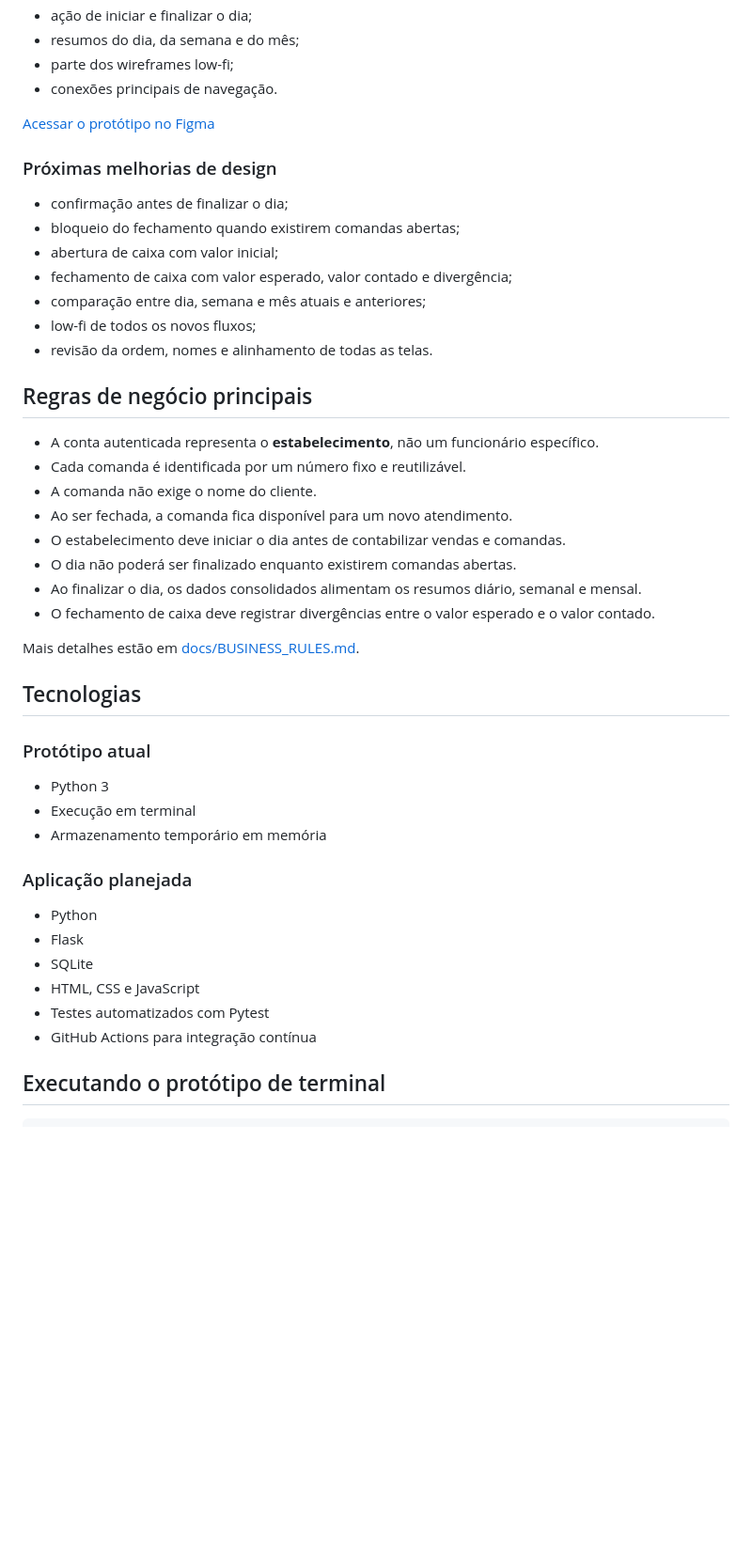
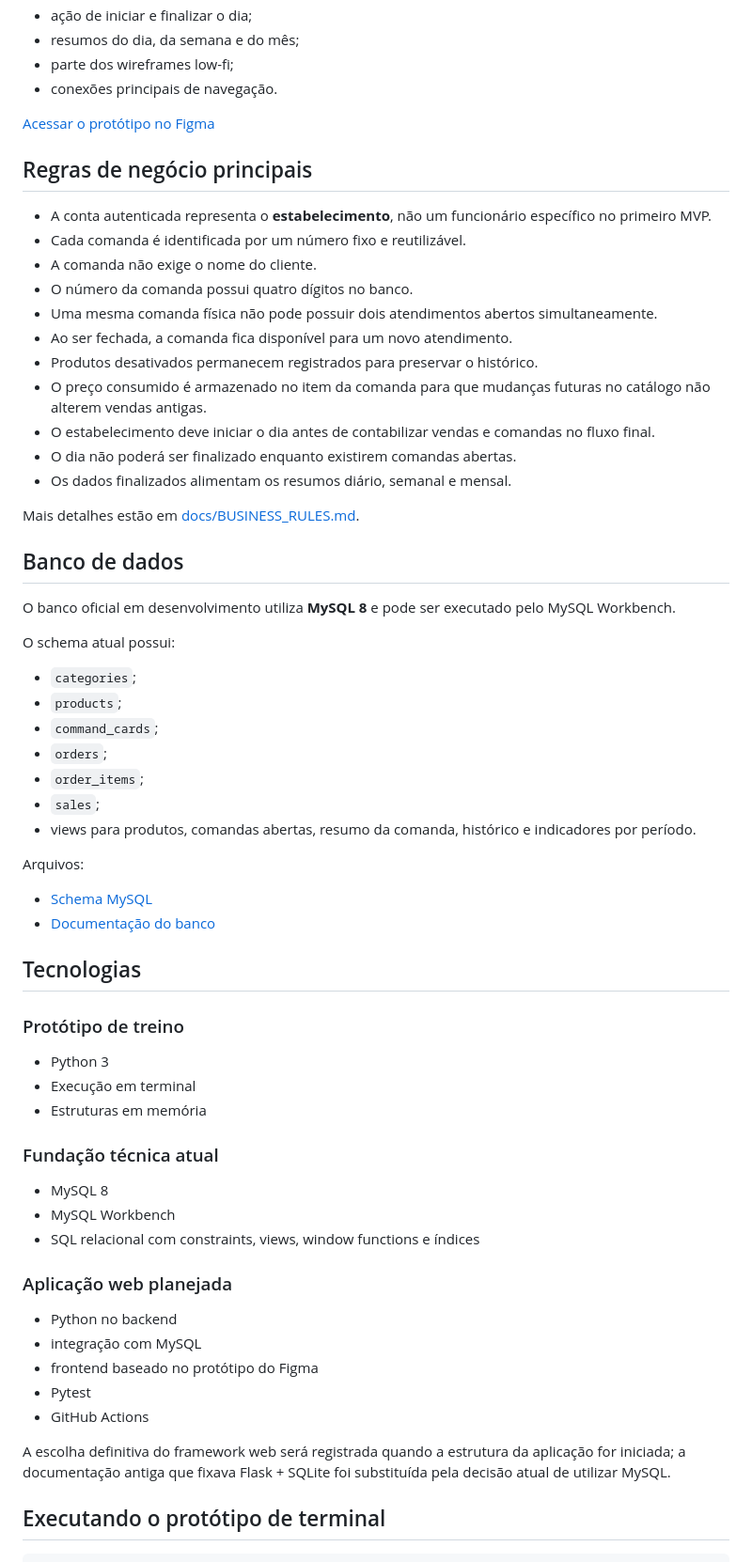
Before and after one commit to gustavonm20/Sistema-de-comandas, a Markdown page: README.md, the part around one of its changes. Shown at 94% size. Drawn GitHub-style; blank space fills up the shorter version.

Commit message:
docs: update project status for MySQL foundation

```diff
--- a/README.md
+++ b/README.md
@@ -36,45 +39,64 @@ O protótipo atual já contempla:
 
 [Acessar o protótipo no Figma](https://www.figma.com/design/Rau8PgbGwiiJwRo9MHgzMW/Comandas?node-id=0-1)
 
-### Próximas melhorias de design
-
-- confirmação antes de finalizar o dia;
-- bloqueio do fechamento quando existirem comandas abertas;
-- abertura de caixa com valor inicial;
-- fechamento de caixa com valor esperado, valor contado e divergência;
-- comparação entre dia, semana e mês atuais e anteriores;
-- low-fi de todos os novos fluxos;
-- revisão da ordem, nomes e alinhamento de todas as telas.
-
 ## Regras de negócio principais
 
-- A conta autenticada representa o **estabelecimento**, não um funcionário específico.
+- A conta autenticada representa o **estabelecimento**, não um funcionário específico no primeiro MVP.
 - Cada comanda é identificada por um número fixo e reutilizável.
 - A comanda não exige o nome do cliente.
+- O número da comanda possui quatro dígitos no banco.
+- Uma mesma comanda física não pode possuir dois atendimentos abertos simultaneamente.
 - Ao ser fechada, a comanda fica disponível para um novo atendimento.
-- O estabelecimento deve iniciar o dia antes de contabilizar vendas e comandas.
+- Produtos desativados permanecem registrados para preservar o histórico.
+- O preço consumido é armazenado no item da comanda para que mudanças futuras no catálogo não alterem vendas antigas.
+- O estabelecimento deve iniciar o dia antes de contabilizar vendas e comandas no fluxo final.
 - O dia não poderá ser finalizado enquanto existirem comandas abertas.
-- Ao finalizar o dia, os dados consolidados alimentam os resumos diário, semanal e mensal.
-- O fechamento de caixa deve registrar divergências entre o valor esperado e o valor contado.
+- Os dados finalizados alimentam os resumos diário, semanal e mensal.
 
 Mais detalhes estão em [docs/BUSINESS_RULES.md](docs/BUSINESS_RULES.md).
 
+## Banco de dados
+
+O banco oficial em desenvolvimento utiliza **MySQL 8** e pode ser executado pelo MySQL Workbench.
+
+O schema atual possui:
+
+- `categories`;
+- `products`;
+- `command_cards`;
+- `orders`;
+- `order_items`;
+- `sales`;
+- views para produtos, comandas abertas, resumo da comanda, histórico e indicadores por período.
+
+Arquivos:
+
+- [Schema MySQL](database/schema.sql)
+- [Documentação do banco](docs/DATABASE.md)
+
 ## Tecnologias
 
-### Protótipo atual
+### Protótipo de treino
 
 - Python 3
 - Execução em terminal
-- Armazenamento temporário em memória
+- Estruturas em memória
 
-### Aplicação planejada
+### Fundação técnica atual
 
-- Python
-- Flask
-- SQLite
-- HTML, CSS e JavaScript
-- Testes automatizados com Pytest
-- GitHub Actions para integração contínua
+- MySQL 8
+- MySQL Workbench
+- SQL relacional com constraints, views, window functions e índices
+
+### Aplicação web planejada
+
+- Python no backend
+- integração com MySQL
+- frontend baseado no protótipo do Figma
+- Pytest
+- GitHub Actions
+
+A escolha definitiva do framework web será registrada quando a estrutura da aplicação for iniciada; a documentação antiga que fixava Flask + SQLite foi substituída pela decisão atual de utilizar MySQL.
 
 ## Executando o protótipo de terminal
 
```
Also changed, not shown: other parts of README.md (+24 -16 lines).
